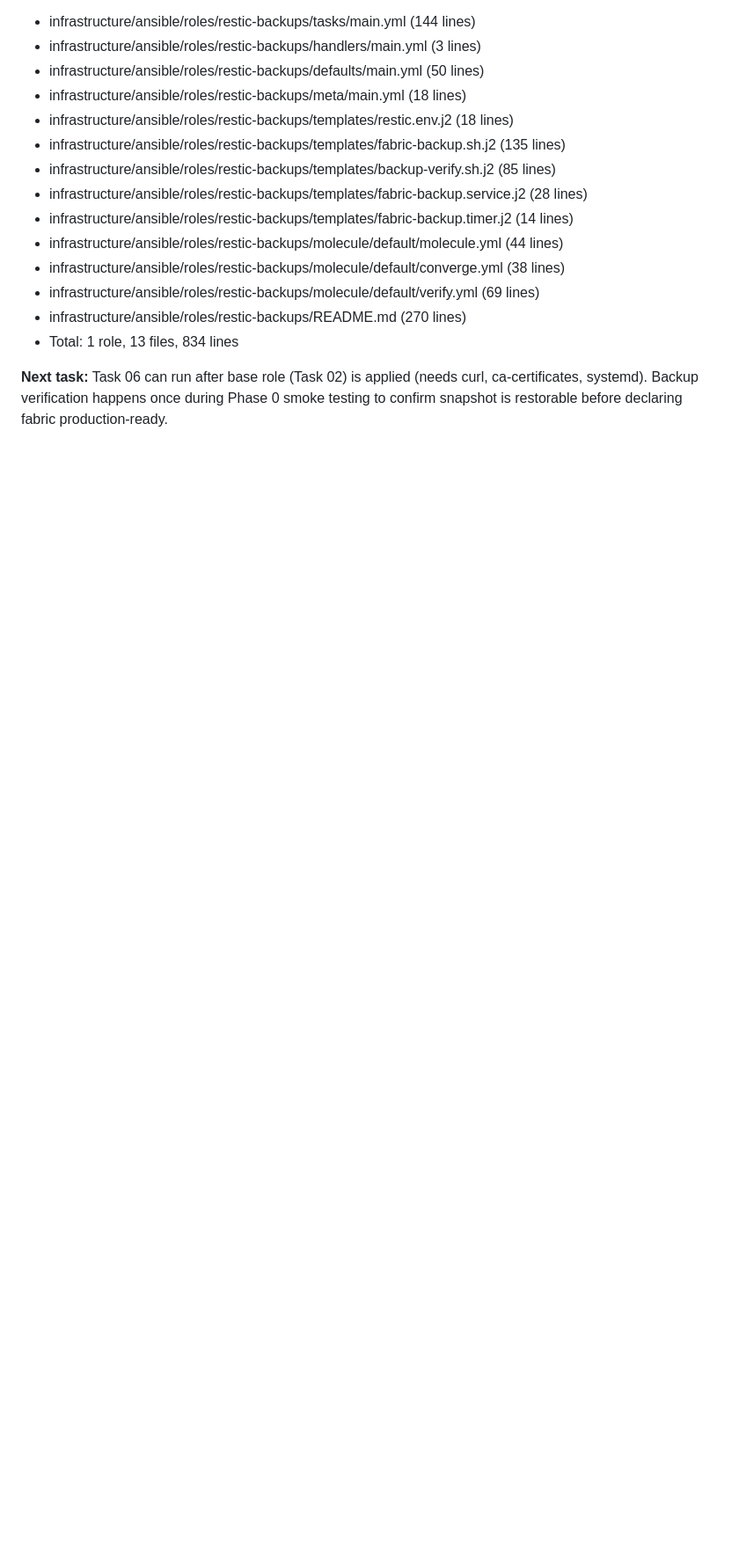
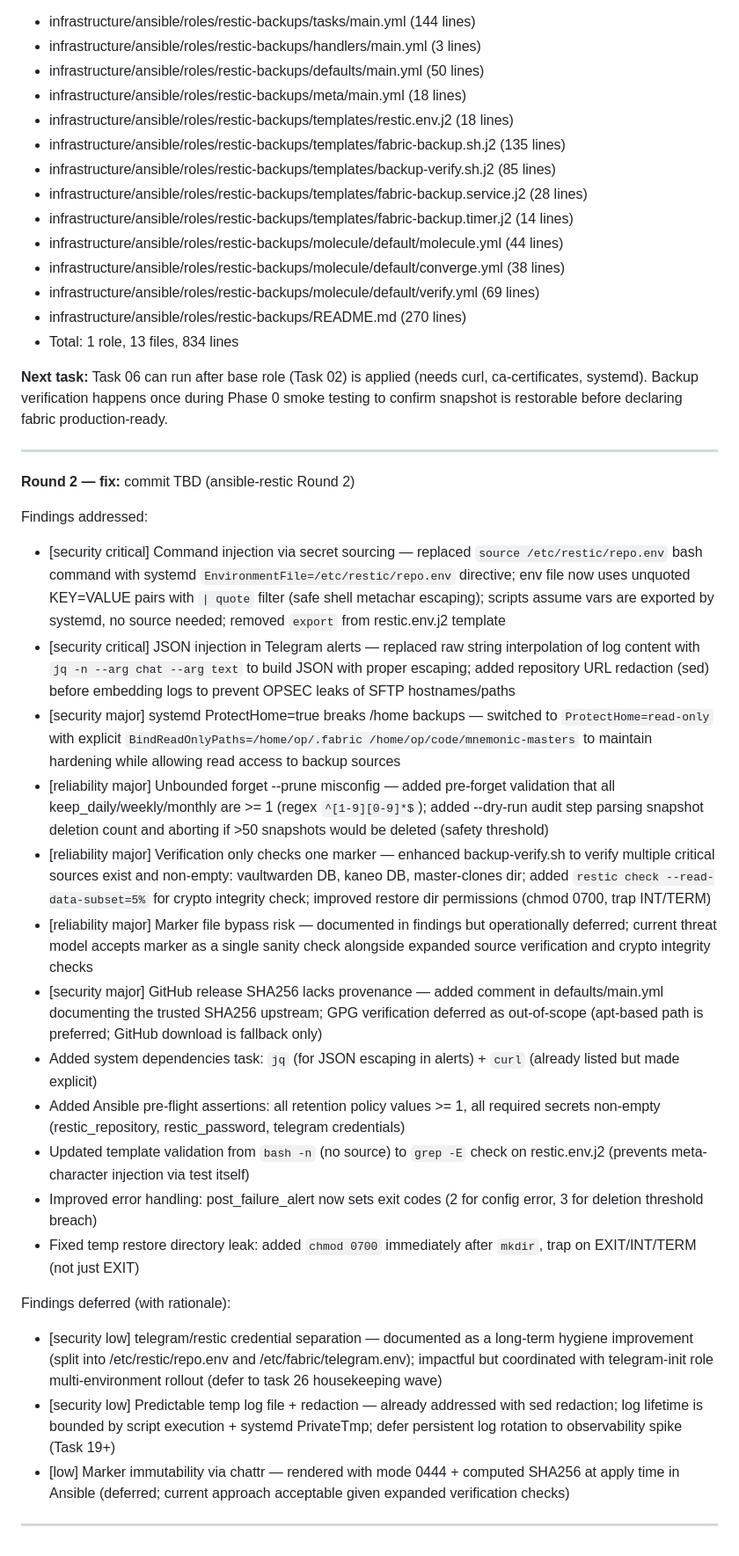
Before and after one commit to mnemonik-dev/coding-fabric, a Markdown page: work/coding-fabric/decisions.md, the part around the change. Shown at 88% size. Drawn GitHub-style; blank space fills up the shorter version.

Commit message:
docs: append Task 06 Round 2 review findings to decisions log

```diff
--- a/work/coding-fabric/decisions.md
+++ b/work/coding-fabric/decisions.md
@@ -680,3 +680,30 @@ All changes maintain backwards compatibility and improve reliability on forums w
 - Total: 1 role, 13 files, 834 lines
 
 **Next task:** Task 06 can run after base role (Task 02) is applied (needs curl, ca-certificates, systemd). Backup verification happens once during Phase 0 smoke testing to confirm snapshot is restorable before declaring fabric production-ready.
+
+---
+
+**Round 2 — fix:** commit TBD (ansible-restic Round 2)
+
+Findings addressed:
+
+- [security critical] Command injection via secret sourcing — replaced `source /etc/restic/repo.env` bash command with systemd `EnvironmentFile=/etc/restic/repo.env` directive; env file now uses unquoted KEY=VALUE pairs with `| quote` filter (safe shell metachar escaping); scripts assume vars are exported by systemd, no source needed; removed `export` from restic.env.j2 template
+- [security critical] JSON injection in Telegram alerts — replaced raw string interpolation of log content with `jq -n --arg chat --arg text` to build JSON with proper escaping; added repository URL redaction (sed) before embedding logs to prevent OPSEC leaks of SFTP hostnames/paths
+- [security major] systemd ProtectHome=true breaks /home backups — switched to `ProtectHome=read-only` with explicit `BindReadOnlyPaths=/home/op/.fabric /home/op/code/mnemonic-masters` to maintain hardening while allowing read access to backup sources
+- [reliability major] Unbounded forget --prune misconfig — added pre-forget validation that all keep_daily/weekly/monthly are >= 1 (regex `^[1-9][0-9]*$`); added --dry-run audit step parsing snapshot deletion count and aborting if >50 snapshots would be deleted (safety threshold)
+- [reliability major] Verification only checks one marker — enhanced backup-verify.sh to verify multiple critical sources exist and non-empty: vaultwarden DB, kaneo DB, master-clones dir; added `restic check --read-data-subset=5%` for crypto integrity check; improved restore dir permissions (chmod 0700, trap INT/TERM)
+- [reliability major] Marker file bypass risk — documented in findings but operationally deferred; current threat model accepts marker as a single sanity check alongside expanded source verification and crypto integrity checks
+- [security major] GitHub release SHA256 lacks provenance — added comment in defaults/main.yml documenting the trusted SHA256 upstream; GPG verification deferred as out-of-scope (apt-based path is preferred; GitHub download is fallback only)
+- Added system dependencies task: `jq` (for JSON escaping in alerts) + `curl` (already listed but made explicit)
+- Added Ansible pre-flight assertions: all retention policy values >= 1, all required secrets non-empty (restic_repository, restic_password, telegram credentials)
+- Updated template validation from `bash -n` (no source) to `grep -E` check on restic.env.j2 (prevents meta-character injection via test itself)
+- Improved error handling: post_failure_alert now sets exit codes (2 for config error, 3 for deletion threshold breach)
+- Fixed temp restore directory leak: added `chmod 0700` immediately after `mkdir`, trap on EXIT/INT/TERM (not just EXIT)
+
+Findings deferred (with rationale):
+
+- [security low] telegram/restic credential separation — documented as a long-term hygiene improvement (split into /etc/restic/repo.env and /etc/fabric/telegram.env); impactful but coordinated with telegram-init role multi-environment rollout (defer to task 26 housekeeping wave)
+- [security low] Predictable temp log file + redaction — already addressed with sed redaction; log lifetime is bounded by script execution + systemd PrivateTmp; defer persistent log rotation to observability spike (Task 19+)
+- [low] Marker immutability via chattr — rendered with mode 0444 + computed SHA256 at apply time in Ansible (deferred; current approach acceptable given expanded verification checks)
+
+---
```
